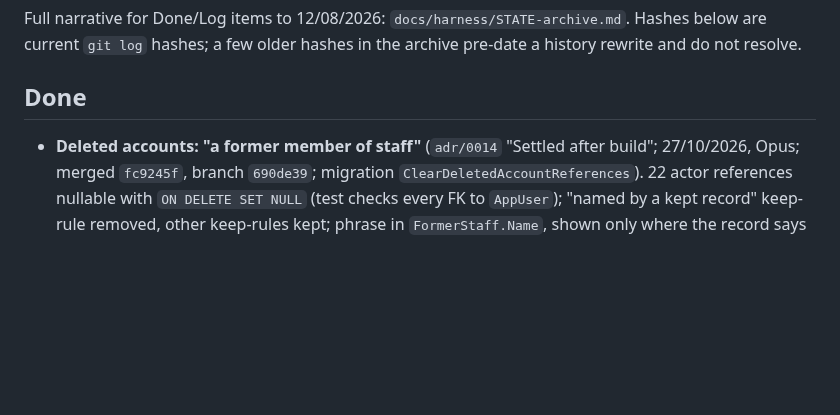
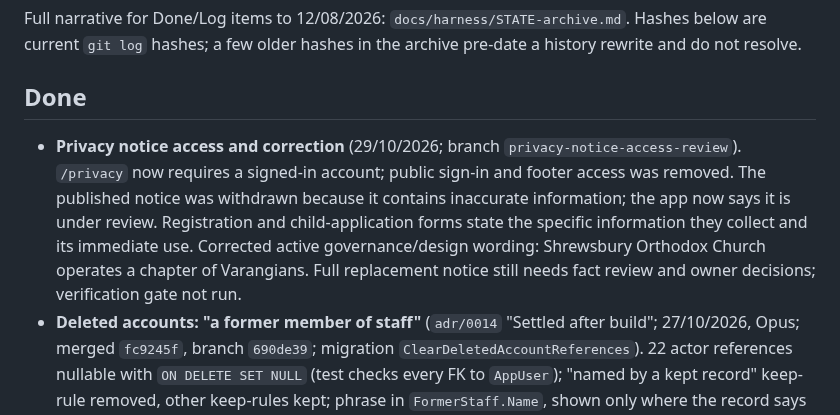
Before and after one commit to PhilipThomas6w/vlms, a Markdown page: STATE.md, the part around the change. GitHub-like rendering; blank space fills up the shorter version.

Commit message:
Record privacy notice correction and access change

```diff
--- a/STATE.md
+++ b/STATE.md
@@ -4,6 +4,7 @@ Build the VLMS MVP per `docs/VISION.md`'s current-increment acceptance criteria:
 Full narrative for Done/Log items to 12/08/2026: `docs/harness/STATE-archive.md`. Hashes below are current `git log` hashes; a few older hashes in the archive pre-date a history rewrite and do not resolve.
 
 ## Done
+- **Privacy notice access and correction** (29/10/2026; branch `privacy-notice-access-review`). `/privacy` now requires a signed-in account; public sign-in and footer access was removed. The published notice was withdrawn because it contains inaccurate information; the app now says it is under review. Registration and child-application forms state the specific information they collect and its immediate use. Corrected active governance/design wording: Shrewsbury Orthodox Church operates a chapter of Varangians. Full replacement notice still needs fact review and owner decisions; verification gate not run.
 - **Deleted accounts: "a former member of staff"** (`adr/0014` "Settled after build"; 27/10/2026, Opus; merged `fc9245f`, branch `690de39`; migration `ClearDeletedAccountReferences`). 22 actor references nullable with `ON DELETE SET NULL` (test checks every FK to `AppUser`); "named by a kept record" keep-rule removed, other keep-rules kept; phrase in `FormerStaff.Name`, shown only where the record says someone acted (new flags `lesson_versions.published_directly`, `staff_step_downs.recorded_before_history`); logs have no FK, untouched. Full gate on master green (1527 unit, 32 UI); local DB migrated, app restarted. SQLite-proven only until go-live. Open readings in "Decisions needed".
 - **Staff step down and reinstate** (FR-017 amended; 27/10/2026, Opus; merged `5eb3ada`, branch `621161e`; migration `AddStaffStepDowns`). `LeavingService.StepDownAsync` / `ReinstateAsync` (Admin only, own chapter, not self; rotates security stamp); `StaffStepDown` history; "Stepped down" table with in-page confirmed Reinstate; reinstating clears `LeftAt` (retention clock stops); Parent grantable and applications approvable while stepped down. Full gate on master green (1489 unit, 32 UI); local DB migrated, app restarted. Open readings in "Decisions needed".
 - **Link an approved application to an existing guardian** (`adr/0008` decision 8; 27/10/2026, Opus; merged `1b7db2b`, branch `ffd40b4`). Final approval offers same-chapter, account-less guardian records with the applicant's email (name and children shown; new record by default); re-checked inside the transaction; existing record keeps its fields, empty phone/address filled. No migration. Full gate on master green.
```
